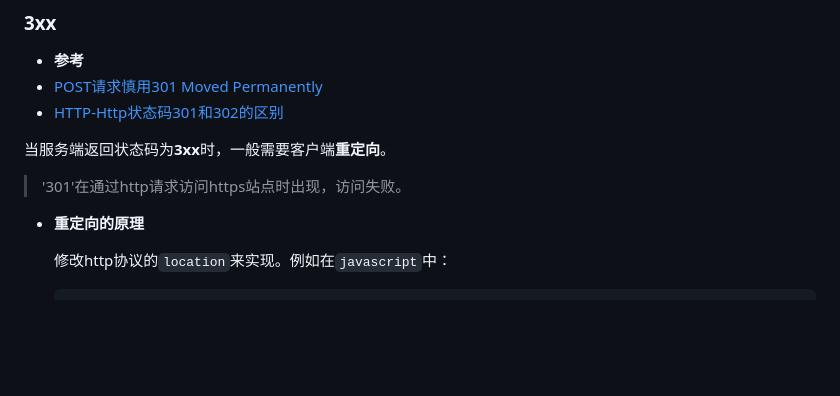
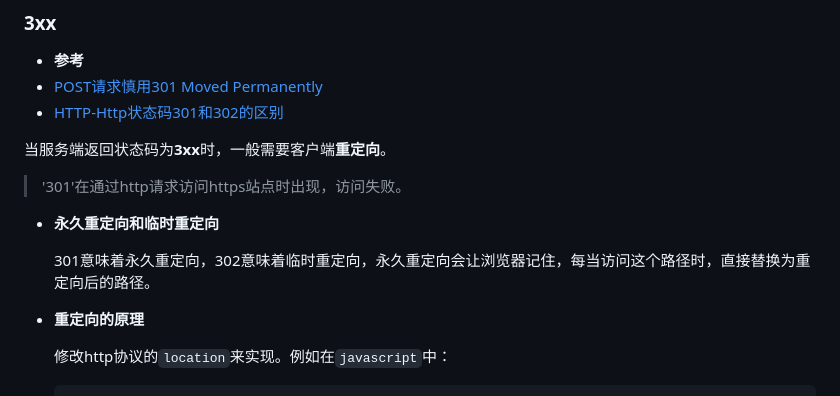
Before and after one commit to Houchengisnull/helloWorld, a Markdown page: documents/network/应用层.http.md, the part around the change. Rendered like a GitHub page; blank space fills up the shorter version.

```diff
--- a/documents/network/应用层.http.md
+++ b/documents/network/应用层.http.md
@@ -110,6 +110,10 @@ sequenceDiagram
 
 > '301'在通过http请求访问https站点时出现，访问失败。
 
+- **永久重定向和临时重定向**
+
+  301意味着永久重定向，302意味着临时重定向，永久重定向会让浏览器记住，每当访问这个路径时，直接替换为重定向后的路径。
+
 - **重定向的原理**
 
   修改http协议的`location`来实现。例如在`javascript`中：
```
Also changed, not shown: documents/web/nginx.md (+99 -1 lines).
